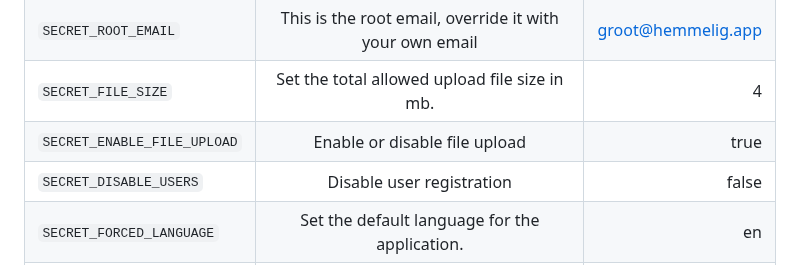
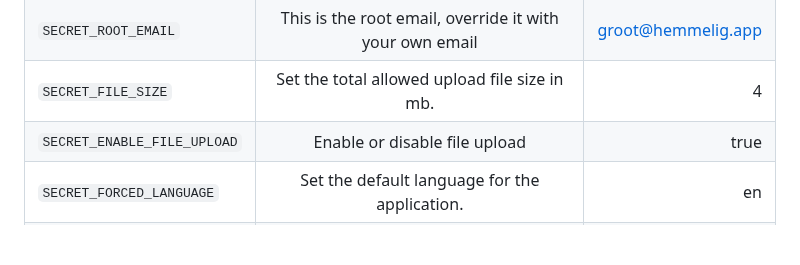
Before and after one commit to HemmeligOrg/Hemmelig.app, a Markdown page: README.md, the part around the change. Drawn GitHub-style; blank space fills up the shorter version.

Commit message:
docs: remove disable users env var doc

```diff
--- a/README.md
+++ b/README.md
@@ -108,7 +108,6 @@ npx hemmelig --help
 | `SECRET_ROOT_EMAIL`           | This is the root email, override it with your own email               | groot@hemmelig.app   |
 | `SECRET_FILE_SIZE`            | Set the total allowed upload file size in mb.                         | 4                    |
 | `SECRET_ENABLE_FILE_UPLOAD`   | Enable or disable file upload                                         | true                 |
-| `SECRET_DISABLE_USERS`        | Disable user registration                                             | false                |
 | `SECRET_FORCED_LANGUAGE`      | Set the default language for the application.                         | en                   |
 | `SECRET_DO_SPACES_ENDPOINT`   | The Digital Ocean Spaces/AWS s3 endpoint                              | ""                   |
 | `SECRET_DO_SPACES_KEY`        | The Digital Ocean Spaces/AWS s3 key                                   | ""                   |
```
